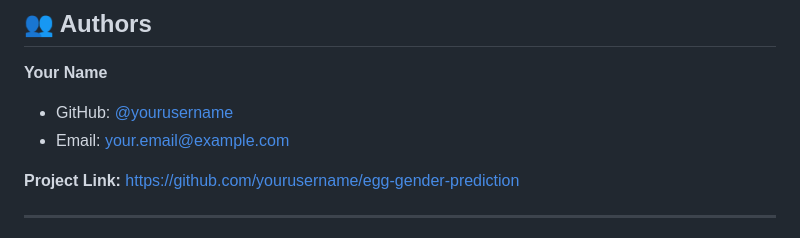
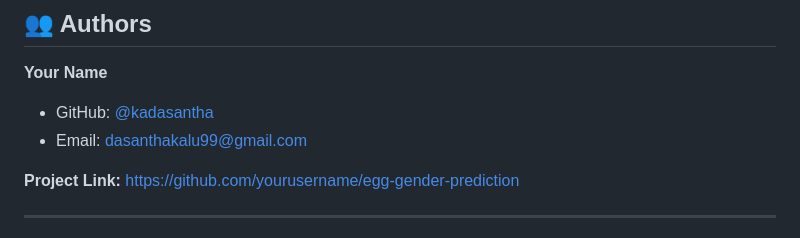
Before and after one commit to kadasantha/Egg-Gender-Prediction, a Markdown page: README.md, the part around the change. Rendered like a GitHub page.

Commit message:
add contact info

```diff
--- a/README.md
+++ b/README.md
@@ -706,8 +706,8 @@ This project is licensed under the MIT License - see the [LICENSE](LICENSE) file
 ## 👥 Authors
 
 **Your Name**
-- GitHub: [@yourusername](https://github.com/yourusername)
-- Email: your.email@example.com
+- GitHub: [@kadasantha](https://github.com/kadasantha)
+- Email: dasanthakalu99@gmail.com
 
 **Project Link:** [https://github.com/yourusername/egg-gender-prediction](https://github.com/yourusername/egg-gender-prediction)
 
```
